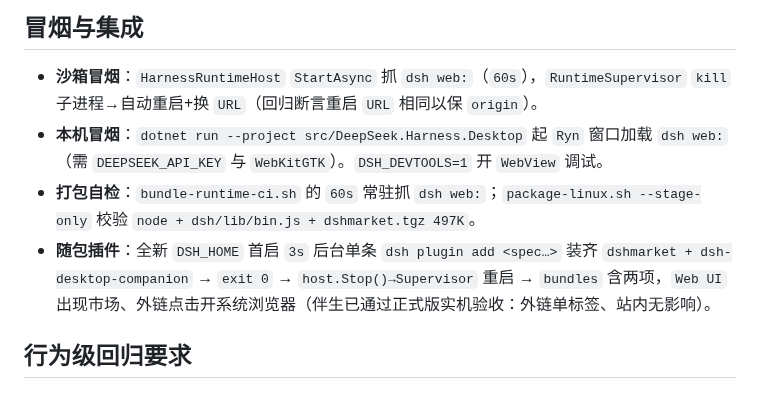
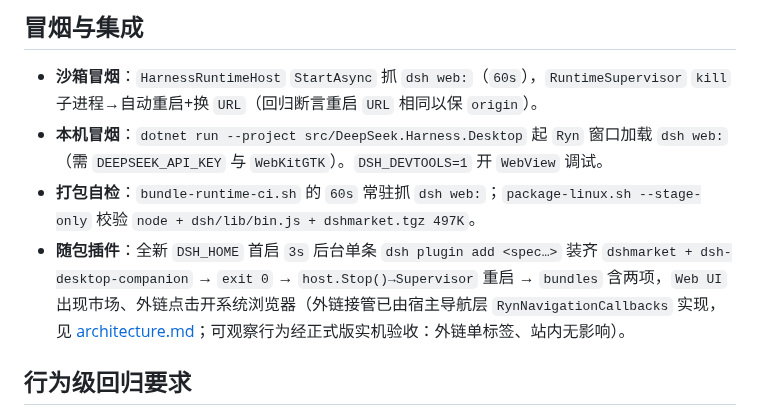
Before and after one commit to ZK-Andy/dotnet-deepseek-harness-desktop, a Markdown page: docs/testing.md, the part around the change. Rendered like a GitHub page.

Commit message:
docs(adr): R3 收口清单遗项——self-update-review-hardening 外链接管守卫标注 / testing 随包插件验收句改述导航层
- self-update-review-hardening.md：'外链取管注册前置 window.__ryn 判空'守卫已随 Ryn 0.32.0
  迁宿主导航层而退役，标注指向 ryn-navigation-callbacks。
- docs/testing.md：随包插件验收句'外链点击开系统浏览器'改述为宿主导航层实现（机制迁移、
  可观察行为不变），链接到 architecture.md。

```diff
--- a/docs/testing.md
+++ b/docs/testing.md
@@ -45,7 +45,7 @@ dotnet test dotnet-deepseek-harness-desktop.slnx -c Release
 * **沙箱冒烟**：`HarnessRuntimeHost` `StartAsync` 抓 `dsh web:`（`60s`），`RuntimeSupervisor` `kill` 子进程→自动重启+换 `URL`（回归断言重启 `URL` 相同以保 `origin`）。
 * **本机冒烟**：`dotnet run --project src/DeepSeek.Harness.Desktop` 起 `Ryn` 窗口加载 `dsh web:`（需 `DEEPSEEK_API_KEY` 与 `WebKitGTK`）。`DSH_DEVTOOLS=1` 开 `WebView` 调试。
 * **打包自检**：`bundle-runtime-ci.sh` 的 `60s` 常驻抓 `dsh web:`；`package-linux.sh --stage-only` 校验 `node + dsh/lib/bin.js + dshmarket.tgz 497K`。
-* **随包插件**：全新 `DSH_HOME` 首启 `3s` 后台单条 `dsh plugin add <spec…>` 装齐 `dshmarket + dsh-desktop-companion` → `exit 0` → `host.Stop()→Supervisor` 重启 → `bundles` 含两项，`Web UI` 出现市场、外链点击开系统浏览器（伴生已通过正式版实机验收：外链单标签、站内无影响）。
+* **随包插件**：全新 `DSH_HOME` 首启 `3s` 后台单条 `dsh plugin add <spec…>` 装齐 `dshmarket + dsh-desktop-companion` → `exit 0` → `host.Stop()→Supervisor` 重启 → `bundles` 含两项，`Web UI` 出现市场、外链点击开系统浏览器（外链接管已由宿主导航层 `RynNavigationCallbacks` 实现，见 [architecture.md](architecture.md)；可观察行为经正式版实机验收：外链单标签、站内无影响）。
 
 ## 行为级回归要求
 
```
Also changed, not shown: 1 other file.
